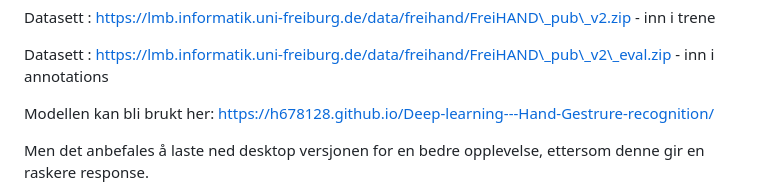
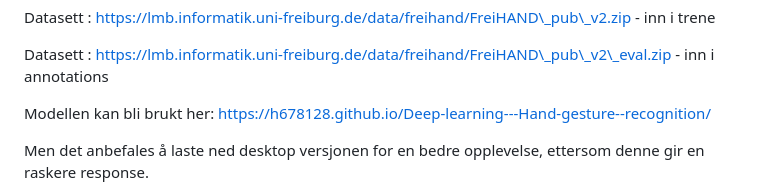
Before and after one commit to h678128/Deep-learning---Hand-Gestrure-recognition, a Markdown page: README.md, the part around the change. GitHub-like rendering.

Commit message:
url oppdatering

```diff
--- a/README.md
+++ b/README.md
@@ -15,7 +15,7 @@ Datasett : https://lmb.informatik.uni-freiburg.de/data/freihand/FreiHAND\_pub\_v
 Datasett : https://lmb.informatik.uni-freiburg.de/data/freihand/FreiHAND\_pub\_v2\_eval.zip - inn i annotations
 
 
-Modellen kan bli brukt her: https://h678128.github.io/Deep-learning---Hand-Gestrure-recognition/
+Modellen kan bli brukt her: https://h678128.github.io/Deep-learning---Hand-gesture--recognition/
 
 Men det anbefales å laste ned desktop versjonen for en bedre opplevelse, ettersom denne gir en raskere response.
 
```
